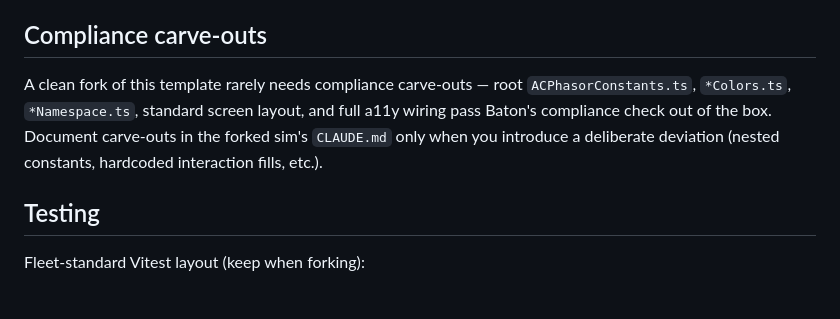
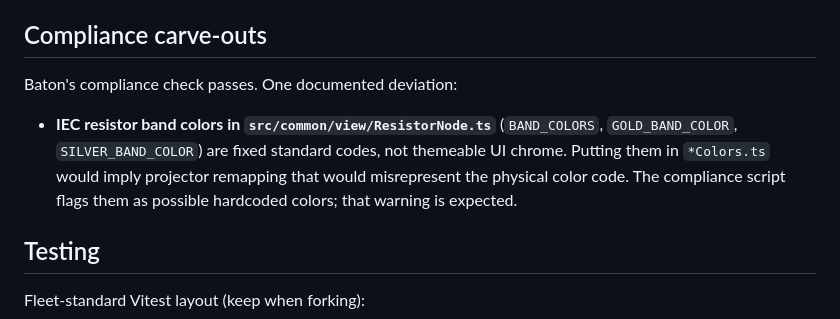
Before and after one commit to OpenPhysics/ACPhasor, a Markdown page: CLAUDE.md, the part around the change. GitHub-like rendering; blank space fills up the shorter version.

Commit message:
docs: carve out IEC resistor band colors in CLAUDE.md
Document the intentional hardcoded color-code palette so Baton compliance treats it as expected.

Co-authored-by: Cursor <cursoragent@cursor.com>

```diff
--- a/CLAUDE.md
+++ b/CLAUDE.md
@@ -159,10 +159,13 @@ state and add `accessibleName`s to every interactive node. Full convention and c
 
 ## Compliance carve-outs
 
-A clean fork of this template rarely needs compliance carve-outs — root `ACPhasorConstants.ts`,
-`*Colors.ts`, `*Namespace.ts`, standard screen layout, and full a11y wiring pass Baton's
-compliance check out of the box. Document carve-outs in the forked sim's `CLAUDE.md` only when
-you introduce a deliberate deviation (nested constants, hardcoded interaction fills, etc.).
+Baton's compliance check passes. One documented deviation:
+
+- **IEC resistor band colors in `src/common/view/ResistorNode.ts`** (`BAND_COLORS`,
+  `GOLD_BAND_COLOR`, `SILVER_BAND_COLOR`) are fixed standard codes, not themeable UI chrome.
+  Putting them in `*Colors.ts` would imply projector remapping that would misrepresent the
+  physical color code. The compliance script flags them as possible hardcoded colors; that
+  warning is expected.
 
 ## Testing
 
```
